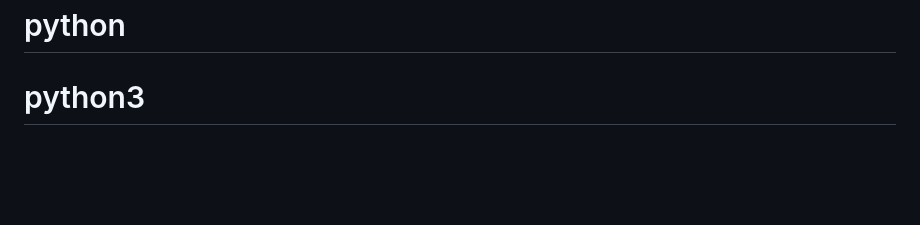
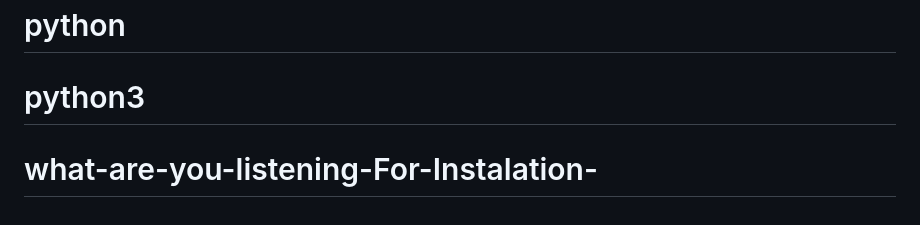
Before and after one commit to simarmatabryan/what-are-you-listening-For-Instalation-, a Markdown page: README.md, the part around the change. Drawn GitHub-style; blank space fills up the shorter version.

```diff
--- a/README.md
+++ b/README.md
@@ -135,3 +135,4 @@ python3 main.py osc-test
 Max akan menerima urutan `Low`, `Middle`, `High`. Jalankan perintah ini setelah patch dibuka dan audio engine Max aktif.
 # python
 # python3
+# what-are-you-listening-For-Instalation-
```
